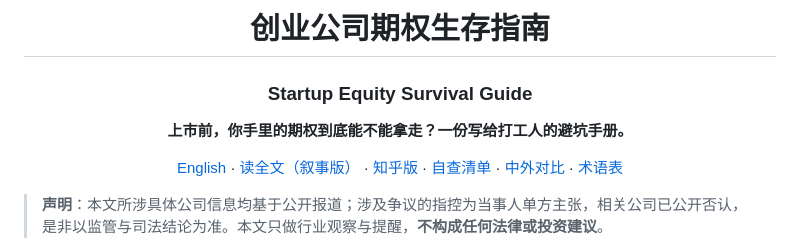
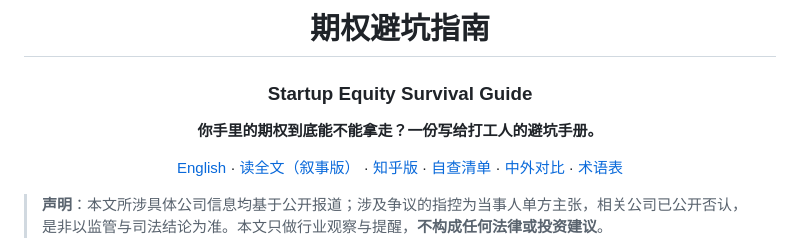
Before and after one commit to huanghe/startup-equity-guide, a Markdown page: README.md, the part around the change. Drawn GitHub-style.

Commit message:
不止创业公司，360的也拿不走

```diff
--- a/README.md
+++ b/README.md
@@ -1,9 +1,9 @@
 <div align="center">
 
-# 创业公司期权生存指南
+# 期权避坑指南
 ### Startup Equity Survival Guide
 
-**上市前，你手里的期权到底能不能拿走？一份写给打工人的避坑手册。**
+**你手里的期权到底能不能拿走？一份写给打工人的避坑手册。**
 
 [English](./README_EN.md) · [读全文（叙事版）](./ARTICLE.md) · [知乎版](https://zhuanlan.zhihu.com/p/2067665131052463319) · [自查清单](#上市前自查清单checklist) · [中外对比](#一张表看懂中外默认值) · [术语表](#术语表)
 
```
